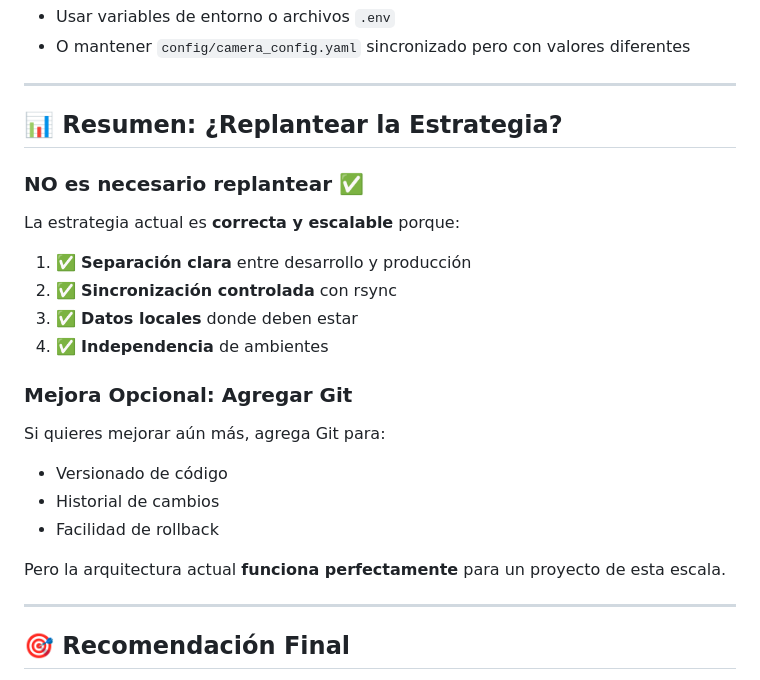
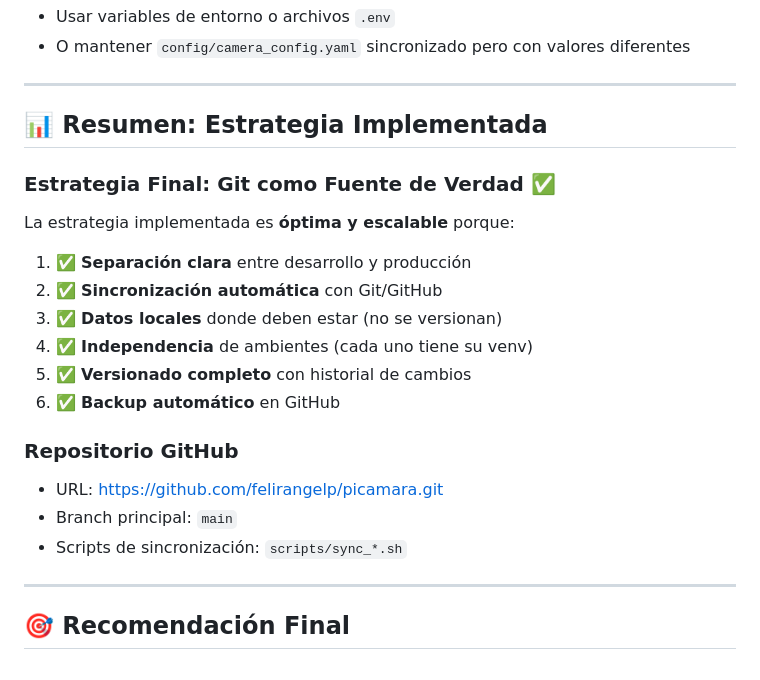
Before and after one commit to felirangelp/picamara, a Markdown page: docs/operations/ecosistema-proyecto.md, the part around the change. Drawn GitHub-style.

Commit message:
docs: Actualizar ecosistema con estrategia Git implementada

```diff
--- a/docs/operations/ecosistema-proyecto.md
+++ b/docs/operations/ecosistema-proyecto.md
@@ -263,25 +263,23 @@ ssh picamara@192.168.1.50 'pkill -f run.py && cd ~/Pi_camara && nohup ./venv/bin
 
 ---
 
-## 📊 Resumen: ¿Replantear la Estrategia?
+## 📊 Resumen: Estrategia Implementada
 
-### **NO es necesario replantear** ✅
+### **Estrategia Final: Git como Fuente de Verdad** ✅
 
-La estrategia actual es **correcta y escalable** porque:
+La estrategia implementada es **óptima y escalable** porque:
 
 1. ✅ **Separación clara** entre desarrollo y producción
-2. ✅ **Sincronización controlada** con rsync
-3. ✅ **Datos locales** donde deben estar
-4. ✅ **Independencia** de ambientes
+2. ✅ **Sincronización automática** con Git/GitHub
+3. ✅ **Datos locales** donde deben estar (no se versionan)
+4. ✅ **Independencia** de ambientes (cada uno tiene su venv)
+5. ✅ **Versionado completo** con historial de cambios
+6. ✅ **Backup automático** en GitHub
 
-### **Mejora Opcional**: Agregar Git
-
-Si quieres mejorar aún más, agrega Git para:
-- Versionado de código
-- Historial de cambios
-- Facilidad de rollback
-
-Pero la arquitectura actual **funciona perfectamente** para un proyecto de esta escala.
+### **Repositorio GitHub**
+- URL: https://github.com/felirangelp/picamara.git
+- Branch principal: `main`
+- Scripts de sincronización: `scripts/sync_*.sh`
 
 ---
 
```
